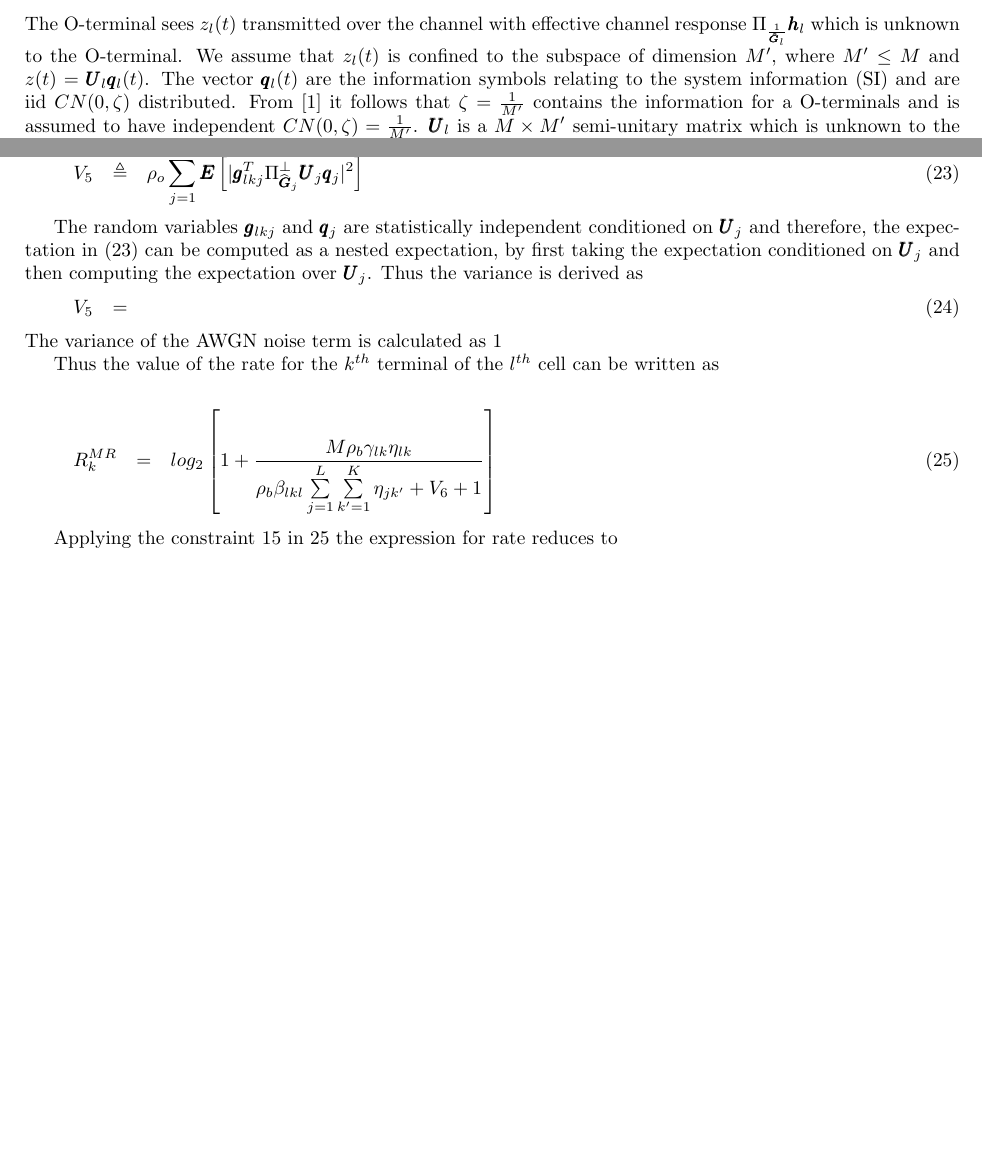
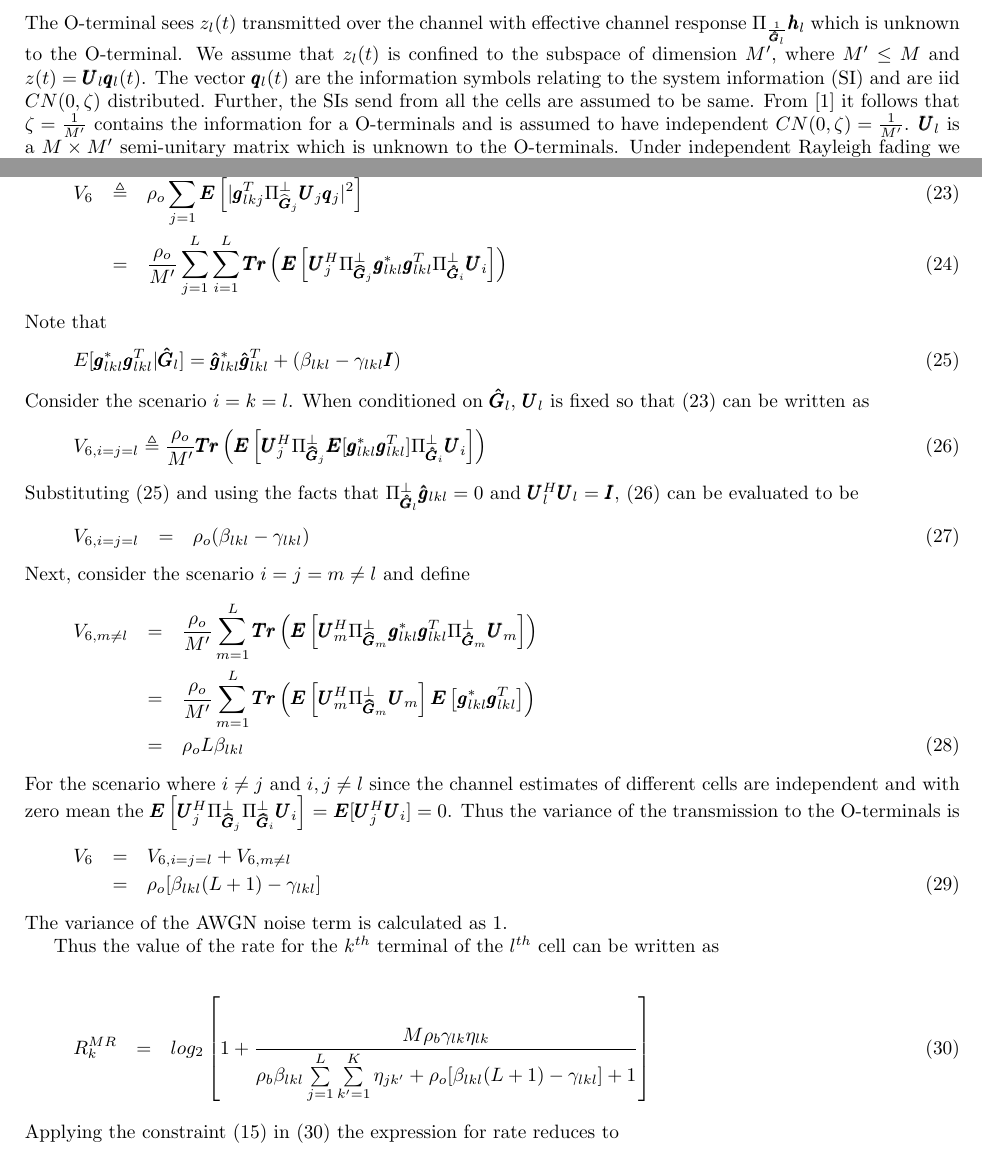
Before and after one commit to jinujayachandran/iitd, a LaTeX document (docs/jbb/JbbInMultiCell.tex): two parts of pages 2 and 5 of 9, joined at a grey line, cut so that both start at the same text, the shorter picture padded with empty space. Compiled offline with pdfLaTeX.

Commit message:
The rate expression for B-terminals with the interference variance of O-terminals have been calculated

```diff
--- a/docs/jbb/JbbInMultiCell.tex
+++ b/docs/jbb/JbbInMultiCell.tex
@@ -62,7 +62,7 @@ and $z_l(t)$ is normalized such that
 \begin{eqnarray}\label{eqn:zlcondition}
 	\pmb{E}\left[||\Pi^{\perp}_{{\widehat{G}_l}}z_l(t)||^2\right]=1.
 \end{eqnarray}
-The O-terminal sees $z_l(t)$ transmitted over the channel with effective channel response $\Pi_{\frac{1}{\pmb{\hat G}_l}}\pmb{h}_l$ which is unknown to the O-terminal. We assume that $z_l(t)$ is confined to the subspace of dimension $M'$, where $M'\leq M$ and $z(t) = \pmb{U}_l\pmb{q}_l(t)$. The vector $\pmb{q}_l(t)$ are the information symbols relating to the system information (SI) and are iid $CN(0,\zeta)$ distributed. From \cite{bib:jbb} it follows that $\zeta=\frac{1}{M'}$ contains the information for a O-terminals  and is assumed to have independent $CN(0, \zeta)=\frac{1}{M'}$. $\pmb{U}_l$ is a $M\times M'$ semi-unitary matrix which is unknown to the O-terminals. Under independent Rayleigh fading we assume $\pmb{U}_l^H\pmb{U}_l=I$ and $\Pi_{\frac{1}{\pmb{\hat G}_l}}\pmb{U}_l=\pmb{U}_l$ same as in \cite{bib:jbb}. In addition, without loss of generality, it is assumed that $\pmb{U}_j^H\pmb{U}_l=0$.
+The O-terminal sees $z_l(t)$ transmitted over the channel with effective channel response $\Pi_{\frac{1}{\pmb{\hat G}_l}}\pmb{h}_l$ which is unknown to the O-terminal. We assume that $z_l(t)$ is confined to the subspace of dimension $M'$, where $M'\leq M$ and $z(t) = \pmb{U}_l\pmb{q}_l(t)$. The vector $\pmb{q}_l(t)$ are the information symbols relating to the system information (SI) and are iid $CN(0,\zeta)$ distributed. Further, the SIs send from all the cells are assumed to be same. From \cite{bib:jbb} it follows that $\zeta=\frac{1}{M'}$ contains the information for a O-terminals  and is assumed to have independent $CN(0, \zeta)=\frac{1}{M'}$. $\pmb{U}_l$ is a $M\times M'$ semi-unitary matrix which is unknown to the O-terminals. Under independent Rayleigh fading we assume $\pmb{U}_l^H\pmb{U}_l=I$ and $\Pi_{\frac{1}{\pmb{\hat G}_l}}\pmb{U}_l=\pmb{U}_l$ same as in \cite{bib:jbb}. In addition, without loss of generality, it is assumed that $\pmb{U}_j^H\pmb{U}_l=0$.
 
 The additive white gaussian noise (AWGN) is assumed to be $CN(0,1)$ and is independent of the channel, its estimate and the transmitted symbols.
 
@@ -190,15 +190,34 @@ The variance of channel estimation error is
 \end{eqnarray}
 The variance of the transmission to O-terminals is given by
 \begin{eqnarray}\label{eqn:noiseF4_1}
-	V_5 &\triangleq& \rho_o\sum_{j=1}^{L}\pmb{E}\left[|\pmb{g}_{lkj}^T\Pi^{\perp}_{{\widehat{\pmb{G}}_j}}\pmb{U}_j \pmb{q}_{j}|^2\right]
+	V_6 &\triangleq& \rho_o\sum_{j=1}^{L}\pmb{E}\left[|\pmb{g}_{lkj}^T\Pi^{\perp}_{{\widehat{\pmb{G}}_j}}\pmb{U}_j \pmb{q}_{j}|^2\right] \\
+            &=&       \frac{\rho_o}{M'}\sum_{j=1}^{L}\sum_{i=1}^{L} \pmb{Tr}\left(\pmb{E}\left[\pmb{U}_j^H \Pi^{\perp}_{\pmb{\widehat{G}}_j} \pmb{g}_{lkl}^* \pmb{g}_{lkl}^{T}\Pi^{\perp}_{\pmb{\hat G}_i} \pmb{U}_i \right]\right)
 \end{eqnarray}
-
-The random variables $\pmb{g}_{lkj}$ and $\pmb{q}_j$ are statistically independent conditioned on $\pmb{U}_j$ and therefore, the expectation in (\ref{eqn:noiseF4_1}) can be computed as a nested expectation, by first taking the expectation conditioned on $\pmb{U}_j$ and then computing the expectation over $\pmb{U}_j$. Thus the variance is derived as
-\begin{eqnarray}\label{eqn:noiseF4}
-	V_5 &=&
+Note that
+\begin{eqnarray}\label{eqn:conditionghat}
+    E[\pmb{g}_{lkl}^*\pmb{g}_{lkl}^T|\pmb{\hat G}_l] = \pmb{\hat g}_{lkl}^*\pmb{\hat g}_{lkl}^T + (\beta_{lkl}-\gamma_{lkl}\pmb{I})
 \end{eqnarray}
-The variance of the AWGN noise term is calculated as $1$
-
+Consider the scenario $i=k=l$. When conditioned on $\pmb{\hat G}_l$, $\pmb{U}_l$ is fixed so that
+(\ref{eqn:noiseF4_1}) can be written as
+\begin{eqnarray}\label{eqn:jeqkeql}
+   V_{6,i=j=l} \triangleq \frac{\rho_o}{M'}\pmb{Tr}\left(\pmb{E}\left[\pmb{U}_j^H \Pi^{\perp}_{\pmb{\widehat{G}}_j} \pmb{E}[\pmb{g}_{lkl}^* \pmb{g}_{lkl}^{T}]\Pi^{\perp}_{\pmb{\hat G}_i} \pmb{U}_i \right]\right)
+\end{eqnarray}
+Substituting (\ref{eqn:conditionghat}) and using the facts that $\Pi^{\perp}_{\pmb{\hat G}_l}\pmb{\hat g}_{lkl} = 0$ and $\pmb{U}_l^H\pmb{U}_l=\pmb{I}$, (\ref{eqn:jeqkeql}) can be evaluated to be
+\begin{eqnarray}\label{eqn:v6l}
+V_{6,i=j=l} &=& \rho_o(\beta_{lkl} - \gamma_{lkl})
+\end{eqnarray}
+Next, consider the scenario $i=j=m\neq l$ and define
+\begin{eqnarray}\label{eqn:v6m}
+    V_{6,m\neq l}   &=& \frac{\rho_o}{M'}\sum_{m=1}^{L} \pmb{Tr}\left(\pmb{E}\left[\pmb{U}_m^H \Pi^{\perp}_{\pmb{\widehat{G}}_m} \pmb{g}_{lkl}^* \pmb{g}_{lkl}^{T}\Pi^{\perp}_{\pmb{\hat G}_m} \pmb{U}_m \right]\right) \nonumber \\
+                    &=&  \frac{\rho_o}{M'}\sum_{m=1}^{L} \pmb{Tr}\left(\pmb{E}\left[\pmb{U}_m^H \Pi^{\perp}_{\pmb{\widehat{G}}_m} \pmb{U}_m\right] \pmb{E}\left[ \pmb{g}_{lkl}^* \pmb{g}_{lkl}^{T} \right]\right) \nonumber \\
+                    &=& \rho_oL\beta_{lkl}
+\end{eqnarray}
+For the scenario where $i\neq j$ and $i,j \neq l$ since the channel estimates of different cells are independent and with zero mean the $\pmb{E}\left[\pmb{U}_j^H\Pi^{\perp}_{\pmb{\widehat{G}}_j}\Pi^{\perp}_{\pmb{\widehat{G}}_i} \pmb{U}_i\right]$ = $\pmb{E}[\pmb{U}_j^H\pmb{U}_i] =0$. Thus the variance of the transmission to the O-terminals is
+\begin{eqnarray}\label{eqn:v6}
+   V_6 &=& V_{6,i=j=l} + V_{6,m\neq l} \nonumber \\
+       &=& \rho_o[\beta_{lkl}(L+1)-\gamma_{lkl}]
+\end{eqnarray}
+The variance of the AWGN noise term is calculated as $1$.
 %Thus the SINR of the system can be written as
 %\begin{eqnarray}\label{eqn:sinrexp}
 %	\pmb{SINR}_{lk}^{MR} &=& \frac{SP_1}{V_1+V_2+V_3+V_4+V_5}
@@ -218,15 +238,13 @@ Thus the value of the rate for the $k^{th}$ terminal of the $l^{th}$ cell can be
 
 \begin{eqnarray}\label{eqn:rateot}
 	R_k^{MR} &=& log_2\left[1+ \dfrac{M\rho_b\gamma_{lk}\eta_{lk}}{\rho_b\beta_{lkl}\sum\limits_{j=1}^{L} \sum\limits_{k' = 1}^{K}\eta_{jk'}
-				+V_6
+				+\rho_o[\beta_{lkl}(L+1)-\gamma_{lkl}]
 				+1}\right]
 \end{eqnarray}
-
-Applying the constraint \ref{eqn:etaconstraint} in \ref{eqn:rateot} the expression for rate reduces to
-
+Applying the constraint (\ref{eqn:etaconstraint}) in (\ref{eqn:rateot}) the expression for rate reduces to
 \begin{eqnarray}\label{eqn:finalratebt}
 R_k^{MR} &=& log_2\left[1+ \dfrac{M\rho_b\gamma_{lk}\eta_{lk}}{\rho_b\beta_{lkl}L
-    +V_6
+    +\rho_o[\beta_{lkl}(L+1)-\gamma_{lkl}]
     +1}\right]
 \end{eqnarray}
 
```
Also changed, not shown: docs/jbb/JbbInMultiCell.tex (1 more changed lines).
